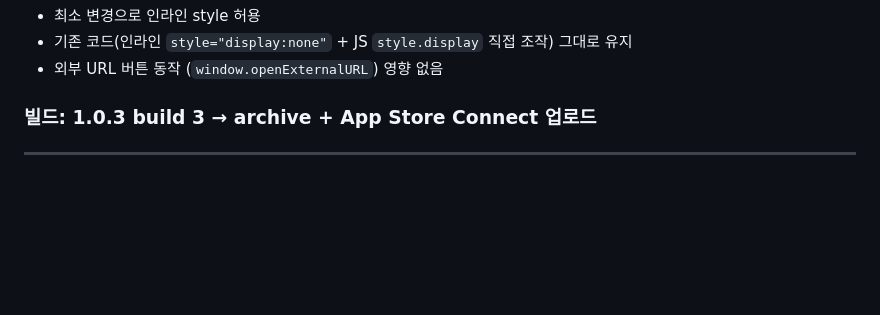
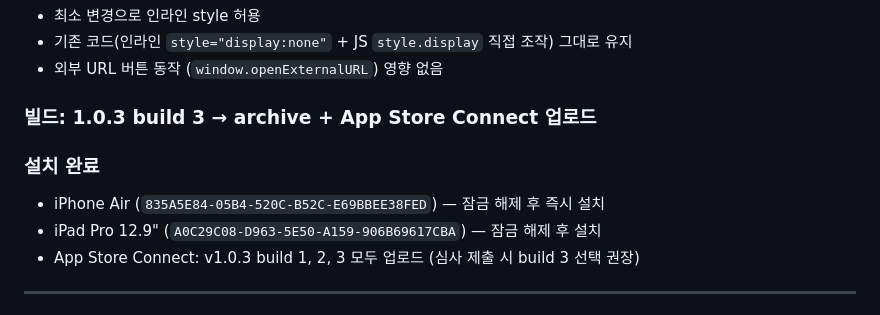
Before and after one commit to moonkj/Scrolly-App, a Markdown page: process.md, the part around the change. GitHub-like rendering; blank space fills up the shorter version.

Commit message:
docs: v1.0.3 build 3 iPad Pro 설치 완료 기록
- iPhone Air + iPad Pro 양쪽 모두 v1.0.3 build 3 설치 완료
- App Store Connect: build 1, 2, 3 업로드 (제출 시 build 3 선택)

Co-Authored-By: Claude Opus 4.6 (1M context) <noreply@anthropic.com>

```diff
--- a/process.md
+++ b/process.md
@@ -23,6 +23,11 @@
 - 외부 URL 버튼 동작 (`window.openExternalURL`) 영향 없음
 
 ### 빌드: 1.0.3 build 3 → archive + App Store Connect 업로드
+
+### 설치 완료
+- iPhone Air (`835A5E84-05B4-520C-B52C-E69BBEE38FED`) — 잠금 해제 후 즉시 설치
+- iPad Pro 12.9" (`A0C29C08-D963-5E50-A159-906B69617CBA`) — 잠금 해제 후 설치
+- App Store Connect: v1.0.3 build 1, 2, 3 모두 업로드 (심사 제출 시 build 3 선택 권장)
 
 ---
 
```
